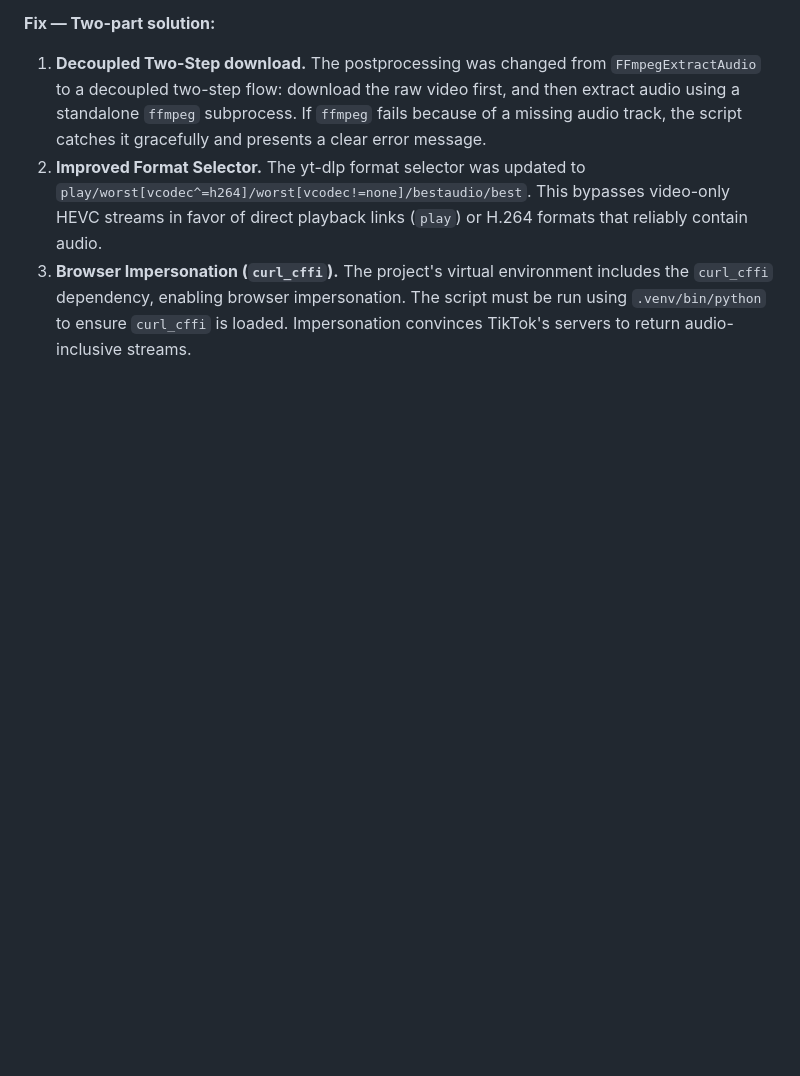
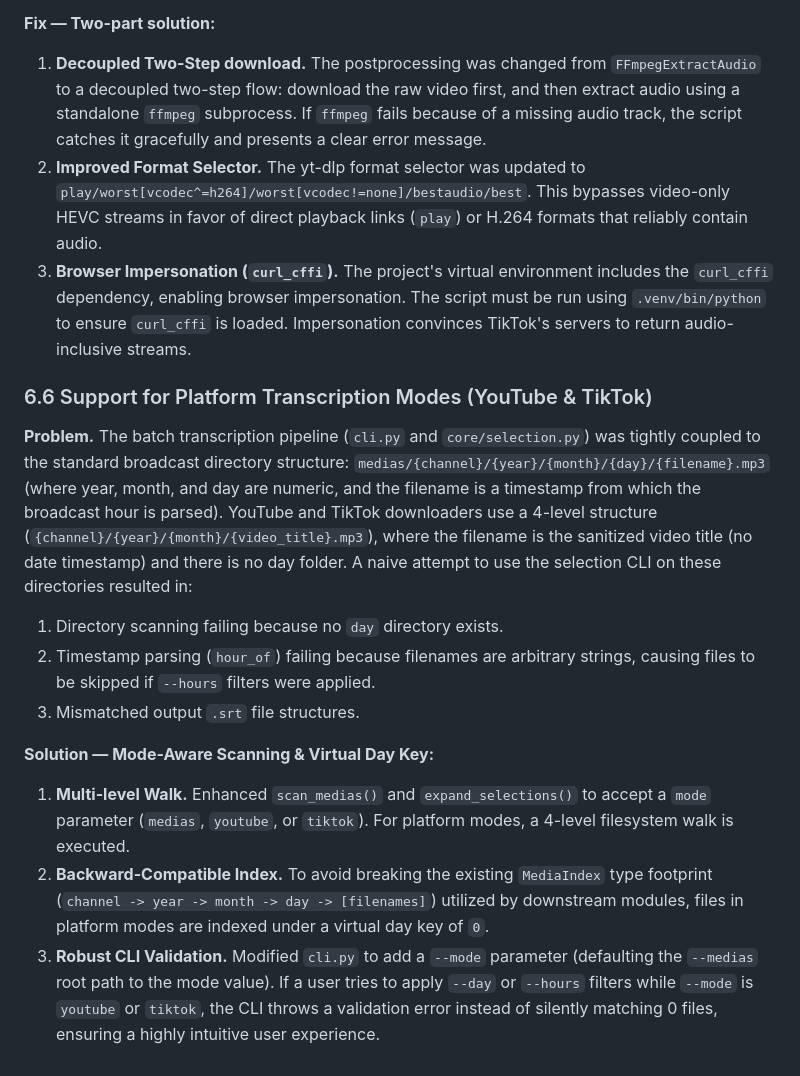
Before and after one commit to MarTCM/haca-transcription, a Markdown page: docs/CHALLENGES.md, the part around the change. Drawn GitHub-style; blank space fills up the shorter version.

Commit message:
docs: document platform transcription modes in CHALLENGES.md
Add section 6.6 describing challenges and solutions for YouTube & TikTok
non-timestamped, 4-level directory layouts.

```diff
--- a/docs/CHALLENGES.md
+++ b/docs/CHALLENGES.md
@@ -318,3 +318,17 @@ and can even coexist in a single shared archive file.
 1. **Decoupled Two-Step download.** The postprocessing was changed from `FFmpegExtractAudio` to a decoupled two-step flow: download the raw video first, and then extract audio using a standalone `ffmpeg` subprocess. If `ffmpeg` fails because of a missing audio track, the script catches it gracefully and presents a clear error message.
 2. **Improved Format Selector.** The yt-dlp format selector was updated to `play/worst[vcodec^=h264]/worst[vcodec!=none]/bestaudio/best`. This bypasses video-only HEVC streams in favor of direct playback links (`play`) or H.264 formats that reliably contain audio.
 3. **Browser Impersonation (`curl_cffi`).** The project's virtual environment includes the `curl_cffi` dependency, enabling browser impersonation. The script must be run using `.venv/bin/python` to ensure `curl_cffi` is loaded. Impersonation convinces TikTok's servers to return audio-inclusive streams.
+
+### 6.6 Support for Platform Transcription Modes (YouTube & TikTok)
+
+**Problem.** The batch transcription pipeline (`cli.py` and `core/selection.py`) was tightly coupled to the standard broadcast directory structure: `medias/{channel}/{year}/{month}/{day}/{filename}.mp3` (where year, month, and day are numeric, and the filename is a timestamp from which the broadcast hour is parsed).
+YouTube and TikTok downloaders use a 4-level structure (`{channel}/{year}/{month}/{video_title}.mp3`), where the filename is the sanitized video title (no date timestamp) and there is no day folder.
+A naive attempt to use the selection CLI on these directories resulted in:
+1. Directory scanning failing because no `day` directory exists.
+2. Timestamp parsing (`hour_of`) failing because filenames are arbitrary strings, causing files to be skipped if `--hours` filters were applied.
+3. Mismatched output `.srt` file structures.
+
+**Solution — Mode-Aware Scanning & Virtual Day Key:**
+1. **Multi-level Walk.** Enhanced `scan_medias()` and `expand_selections()` to accept a `mode` parameter (`medias`, `youtube`, or `tiktok`). For platform modes, a 4-level filesystem walk is executed.
+2. **Backward-Compatible Index.** To avoid breaking the existing `MediaIndex` type footprint (`channel -> year -> month -> day -> [filenames]`) utilized by downstream modules, files in platform modes are indexed under a virtual day key of `0`.
+3. **Robust CLI Validation.** Modified `cli.py` to add a `--mode` parameter (defaulting the `--medias` root path to the mode value). If a user tries to apply `--day` or `--hours` filters while `--mode` is `youtube` or `tiktok`, the CLI throws a validation error instead of silently matching 0 files, ensuring a highly intuitive user experience.
```
